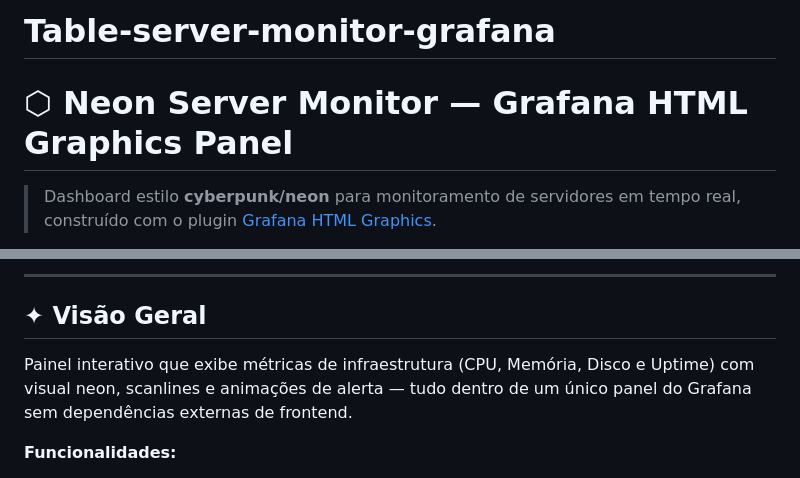
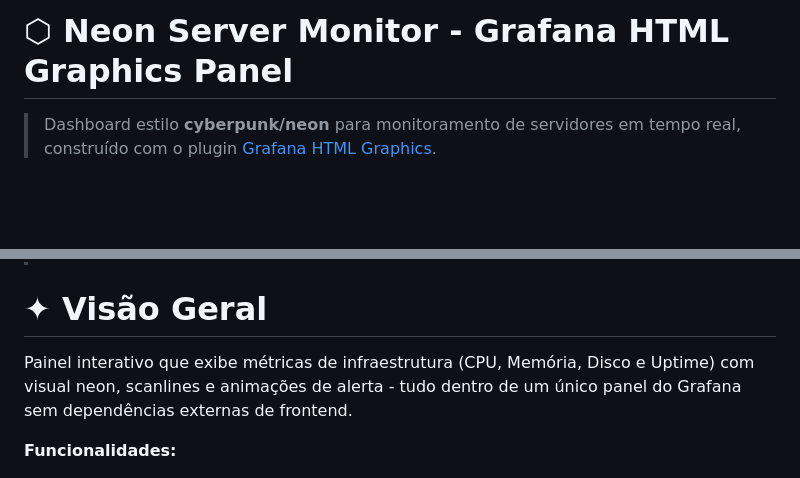
Before and after one commit to thyagohyvo/Table-server-monitor-grafana, a Markdown page: README.md, 2 parts joined by grey strips. Drawn GitHub-style; blank space fills up the shorter version.

```diff
--- a/README.md
+++ b/README.md
@@ -1,5 +1,4 @@
-# Table-server-monitor-grafana
-# ⬡ Neon Server Monitor — Grafana HTML Graphics Panel
+# ⬡ Neon Server Monitor - Grafana HTML Graphics Panel
 
 > Dashboard estilo **cyberpunk/neon** para monitoramento de servidores em tempo real, construído com o plugin [Grafana HTML Graphics](https://github.com/gapitio/gapit-htmlgraphics-panel).
 
@@ -7,9 +5,9 @@
 
----
 
-## ✦ Visão Geral
 
-Painel interativo que exibe métricas de infraestrutura (CPU, Memória, Disco e Uptime) com visual neon, scanlines e animações de alerta — tudo dentro de um único panel do Grafana sem dependências externas de frontend.
+# ✦ Visão Geral
+
+Painel interativo que exibe métricas de infraestrutura (CPU, Memória, Disco e Uptime) com visual neon, scanlines e animações de alerta - tudo dentro de um único panel do Grafana sem dependências externas de frontend.
 
 **Funcionalidades:**
 - Status UP/DOWN com dot animado
```
Also changed, not shown: other parts of README.md (+6 -7 lines).
